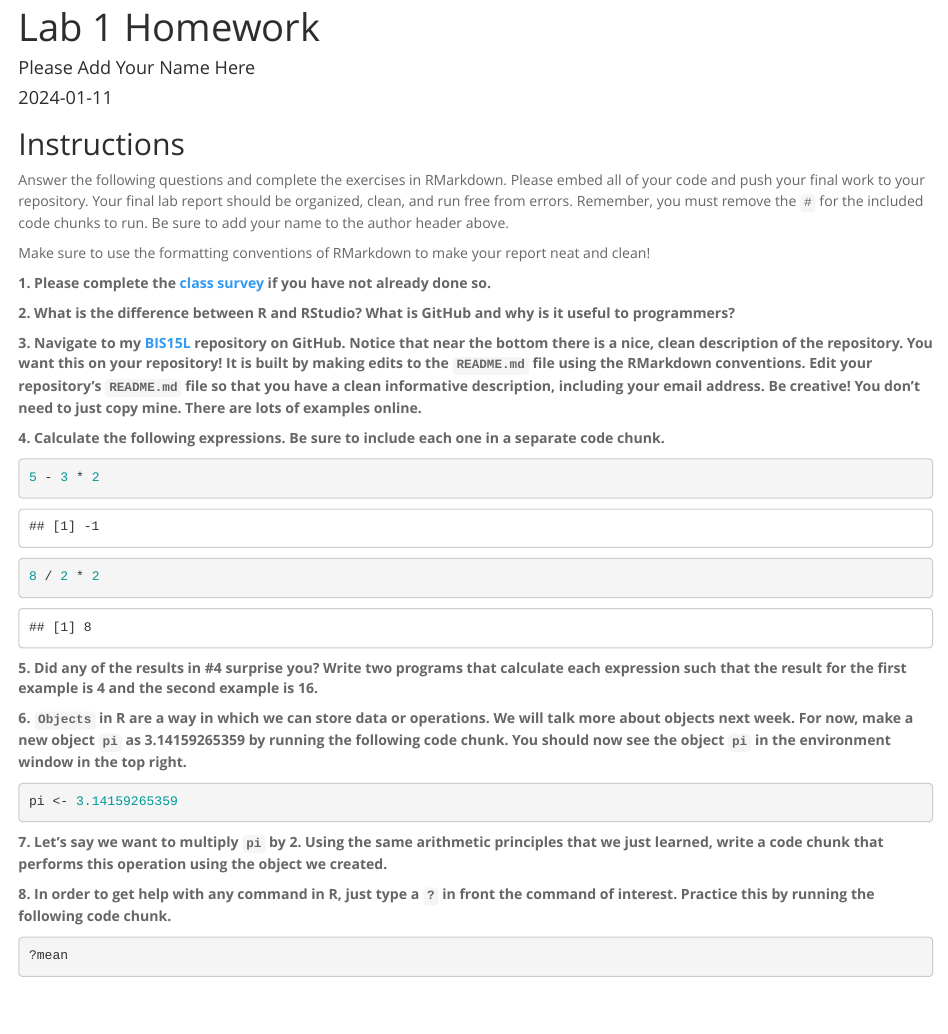
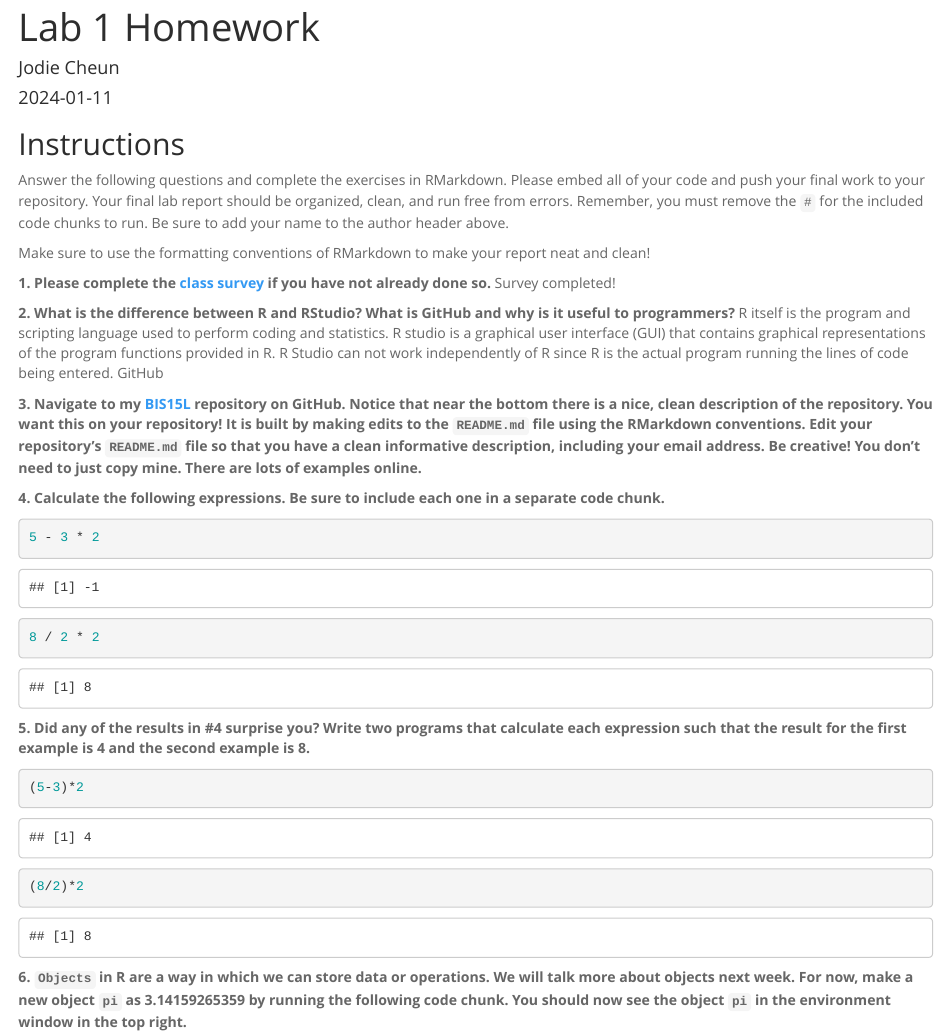
Before and after one commit to JodieC9/BIS15W2024_jcheun, an R Markdown document (lab1/lab1_hw.Rmd): the page in a window 1100 px wide, from its top. Rendered offline with R 4.5, knitr and Pandoc, with nearby package versions.

Commit message:
Lab 1 HW ( In Progress)

````diff
--- a/lab1/lab1_hw.Rmd
+++ b/lab1/lab1_hw.Rmd
@@ -1,6 +1,6 @@
 ---
 title: "Lab 1 Homework"
-author: "Please Add Your Name Here"
+author: "Jodie Cheun"
 date: "`r Sys.Date()`"
 output:
   html_document:
@@ -14,12 +14,12 @@ Answer the following questions and complete the exercises in RMarkdown. Please e
 Make sure to use the formatting conventions of RMarkdown to make your report neat and clean!
 
 **1. Please complete the [class survey](https://forms.gle/AHHXd3aobaAdkkFg9) if you have not already done so.**
+Survey completed!
 
-**2. What is the difference between R and RStudio? What is GitHub and why is it useful to programmers?**
+**2. What is the difference between R and RStudio? What is GitHub and why is it useful to programmers?**  R itself is the program and scripting language used to perform coding and statistics. R studio is a graphical user interface (GUI) that contains graphical representations of the program functions provided in R. R Studio can not work independently of R since R is the actual program running the lines of code being entered. GitHub
 
 
-
-**3. Navigate to my [BIS15L](https://github.com/jmledford3115/BIS15LW2021_jledford) repository on GitHub. Notice that near the bottom there is a nice, clean description of the repository. You want this on your repository! It is built by making edits to the `README.md` file using the RMarkdown conventions. Edit your repository's `README.md` file so that you have a clean informative description, including your email address. Be creative! You don't need to just copy mine. There are lots of examples online.**
+**3. Navigate to my [BIS15L](https://github.com/jmledford3115/BIS15LW2024_jledford) repository on GitHub. Notice that near the bottom there is a nice, clean description of the repository. You want this on your repository! It is built by making edits to the `README.md` file using the RMarkdown conventions. Edit your repository's `README.md` file so that you have a clean informative description, including your email address. Be creative! You don't need to just copy mine. There are lots of examples online.**
 
 **4. Calculate the following expressions. Be sure to include each one in a separate code chunk.**
 ```{r}
@@ -30,14 +30,14 @@ Make sure to use the formatting conventions of RMarkdown to make your report nea
 8 / 2 * 2
 ```
 
-**5. Did any of the results in #4 surprise you? Write two programs that calculate each expression such that the result for the first example is 4 and the second example is 16.**
+**5. Did any of the results in #4 surprise you? Write two programs that calculate each expression such that the result for the first example is 4 and the second example is 8.**
 
 ```{r}
-
+(5-3)*2
 ```
 
 ```{r}
-
+(8/2)*2
 ```
 
 **6. `Objects` in R are a way in which we can store data or operations. We will talk more about objects next week. For now, make a new object `pi` as 3.14159265359 by running the following code chunk. You should now see the object `pi` in the environment window in the top right.**
````
Also changed, not shown: lab1/lab1_hw.Rmd (6 more changed lines).
